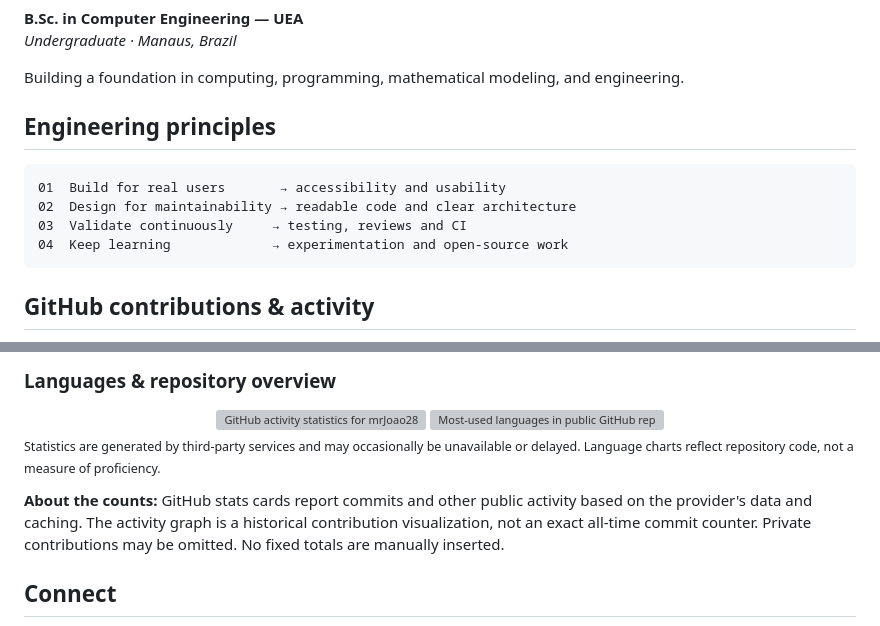
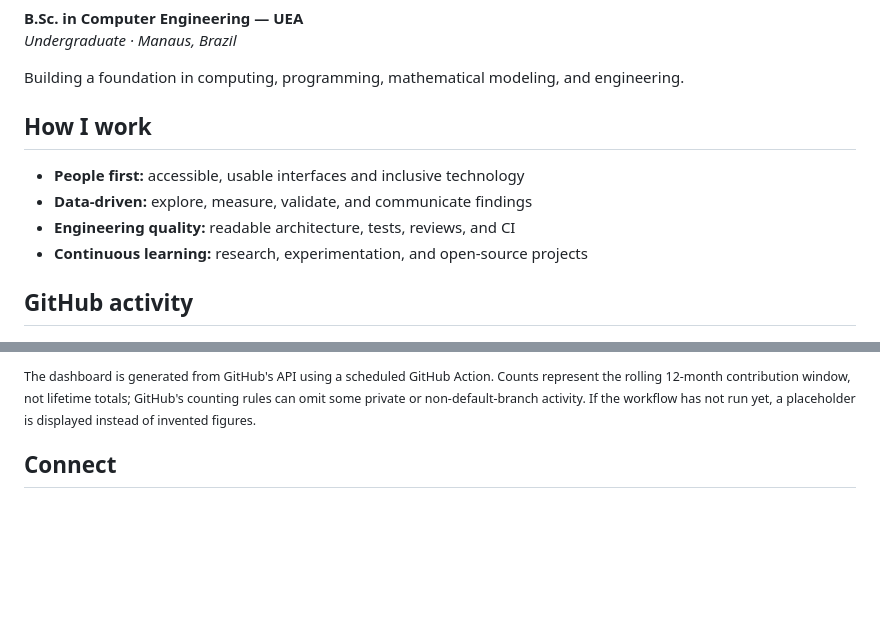
Before and after one commit to mrJoao28/mrjhon, a Markdown page: README.md, 2 parts joined by grey strips. Rendered like a GitHub page; blank space fills up the shorter version; grey boxes are pictures that could not be loaded.

Commit message:
fix: replace broken third-party stats with self-hosted dashboard and mobile-friendly content

````diff
--- a/README.md
+++ b/README.md
@@ -78,16 +78,14 @@ Working on technology and accessibility initiatives, with experience in web plat
 
 Building a foundation in computing, programming, mathematical modeling, and engineering.
 
-## Engineering principles
+## How I work
 
-```text
-01  Build for real users       → accessibility and usability
-02  Design for maintainability → readable code and clear architecture
-03  Validate continuously     → testing, reviews and CI
-04  Keep learning             → experimentation and open-source work
-```
+- **People first:** accessible, usable interfaces and inclusive technology
+- **Data-driven:** explore, measure, validate, and communicate findings
+- **Engineering quality:** readable architecture, tests, reviews, and CI
+- **Continuous learning:** research, experimentation, and open-source projects
 
-## GitHub contributions & activity
+## GitHub activity
 
 <div align="center">
 
@@ -99,18 +95,7 @@ Building a foundation in computing, programming, mathematical modeling, and engi
 
 </div>
 
-### Languages & repository overview
-
-<div align="center">
-
-<img src="https://github-readme-stats.vercel.app/api?username=mrJoao28&show_icons=true&hide_border=true&bg_color=0d1117&title_color=38bdf8&text_color=cbd5e1&icon_color=22d3ee&include_all_commits=true" alt="GitHub activity statistics for mrJoao28" height="165" />
-<img src="https://github-readme-stats.vercel.app/api/top-langs/?username=mrJoao28&layout=compact&hide_border=true&bg_color=0d1117&title_color=38bdf8&text_color=cbd5e1&langs_count=6" alt="Most-used languages in public GitHub repositories" height="165" />
-
-</div>
-
-<sub>Statistics are generated by third-party services and may occasionally be unavailable or delayed. Language charts reflect repository code, not a measure of proficiency.</sub>
-
-**About the counts:** GitHub stats cards report commits and other public activity based on the provider's data and caching. The activity graph is a historical contribution visualization, not an exact all-time commit counter. Private contributions may be omitted. No fixed totals are manually inserted.
+<sub>The dashboard is generated from GitHub's API using a scheduled GitHub Action. Counts represent the rolling 12-month contribution window, not lifetime totals; GitHub's counting rules can omit some private or non-default-branch activity. If the workflow has not run yet, a placeholder is displayed instead of invented figures.</sub>
 
 ## Connect
 
````
Also changed, not shown: other parts of README.md (+2 -4 lines).
